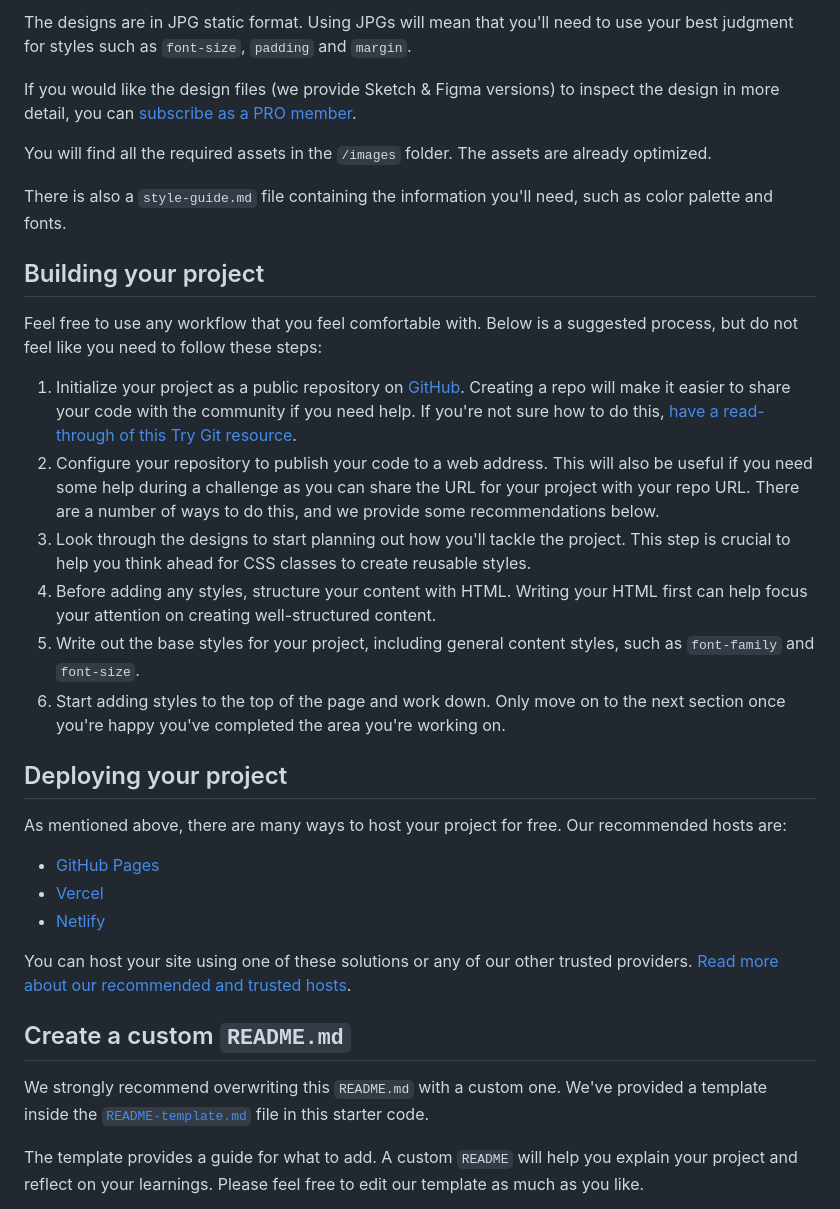
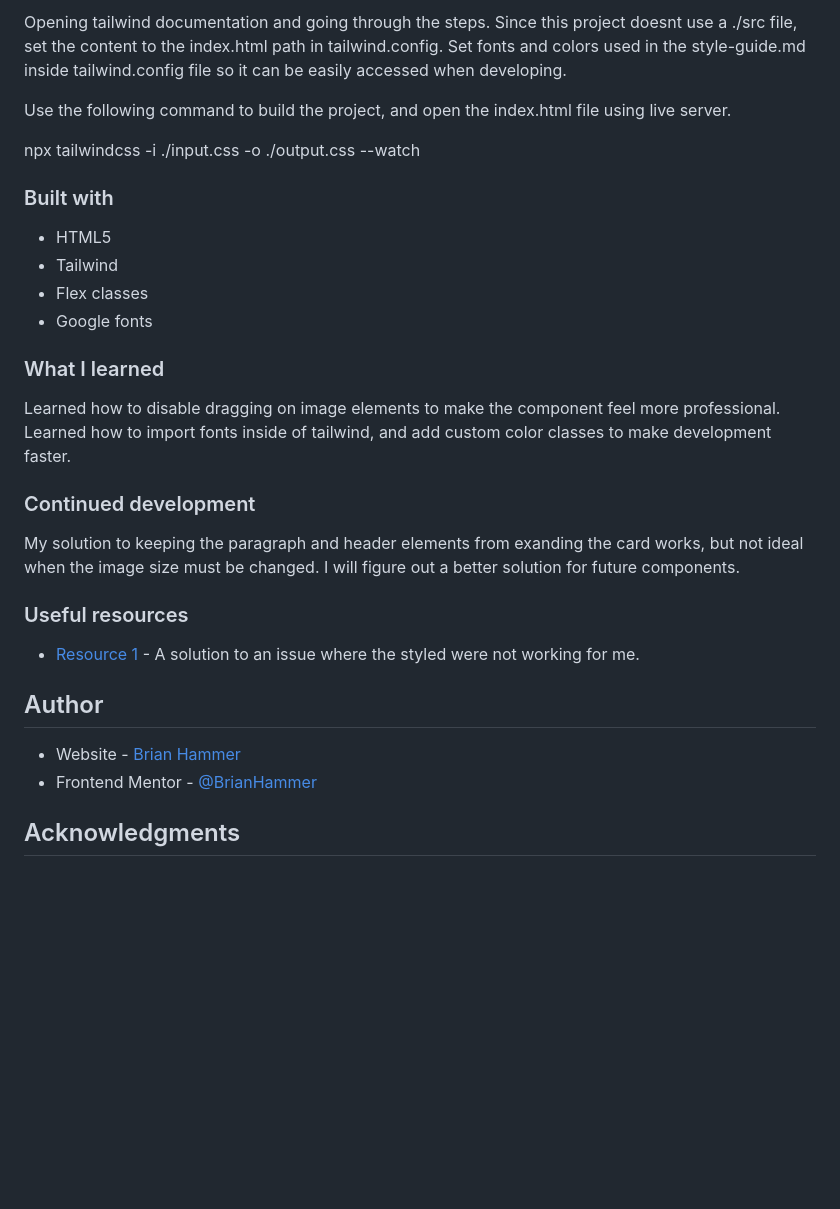
Before and after one commit to BrianHammer/qr-component, a Markdown page: README.md, the part around one of its changes. GitHub-like rendering; blank space fills up the shorter version.

```diff
--- a/README.md
+++ b/README.md
@@ -24,36 +36,33 @@ Your task is to build out the project to the designs inside the `/design` folder
 
-The designs are in JPG static format. Using JPGs will mean that you'll need to use your best judgment for styles such as `font-size`, `padding` and `margin`.
+Opening tailwind documentation and going through the steps. Since this project doesnt use a ./src file, set the content to the index.html path in tailwind.config. Set fonts and colors used in the style-guide.md inside tailwind.config file so it can be easily accessed when developing.
 
-If you would like the design files (we provide Sketch & Figma versions) to inspect the design in more detail, you can [subscribe as a PRO member](https://www.frontendmentor.io/pro).
+Use the following command to build the project, and open the index.html file using live server.
 
-You will find all the required assets in the `/images` folder. The assets are already optimized.
+npx tailwindcss -i ./input.css -o ./output.css --watch
 
-There is also a `style-guide.md` file containing the information you'll need, such as color palette and fonts.
+### Built with
 
-## Building your project
+- HTML5
+- Tailwind
+- Flex classes
+- Google fonts
 
-Feel free to use any workflow that you feel comfortable with. Below is a suggested process, but do not feel like you need to follow these steps:
+### What I learned
 
-1. Initialize your project as a public repository on [GitHub](https://github.com/). Creating a repo will make it easier to share your code with the community if you need help. If you're not sure how to do this, [have a read-through of this Try Git resource](https://try.github.io/).
-2. Configure your repository to publish your code to a web address. This will also be useful if you need some help during a challenge as you can share the URL for your project with your repo URL. There are a number of ways to do this, and we provide some recommendations below.
-3. Look through the designs to start planning out how you'll tackle the project. This step is crucial to help you think ahead for CSS classes to create reusable styles.
-4. Before adding any styles, structure your content with HTML. Writing your HTML first can help focus your attention on creating well-structured content.
-5. Write out the base styles for your project, including general content styles, such as `font-family` and `font-size`.
-6. Start adding styles to the top of the page and work down. Only move on to the next section once you're happy you've completed the area you're working on.
+Learned how to disable dragging on image elements to make the component feel more professional. Learned how to import fonts inside of tailwind, and add custom color classes to make development faster.
 
-## Deploying your project
+### Continued development
 
-As mentioned above, there are many ways to host your project for free. Our recommended hosts are:
+My solution to keeping the paragraph and header elements from exanding the card works, but not ideal when the image size must be changed. I will figure out a better solution for future components.
 
-- [GitHub Pages](https://pages.github.com/)
-- [Vercel](https://vercel.com/)
-- [Netlify](https://www.netlify.com/)
+### Useful resources
 
-You can host your site using one of these solutions or any of our other trusted providers. [Read more about our recommended and trusted hosts](https://medium.com/frontend-mentor/frontend-mentor-trusted-hosting-providers-bf000dfebe).
+- [Resource 1](https://stackoverflow.com/questions/70577297/tailwind-class-is-not-working-after-installed) - A solution to an issue where the styled were not working for me.
 
-## Create a custom `README.md`
+## Author
 
-We strongly recommend overwriting this `README.md` with a custom one. We've provided a template inside the [`README-template.md`](./README-template.md) file in this starter code.
+- Website - [Brian Hammer](TO_BE_ADDED)
+- Frontend Mentor - [@BrianHammer](https://www.frontendmentor.io/profile/BrianHammer)
 
-The template provides a guide for what to add. A custom `README` will help you explain your project and reflect on your learnings. Please feel free to edit our template as much as you like.
+## Acknowledgments
 
```
Also changed, not shown: other parts of README.md (+25 -40 lines), README-template.md (deleted, +0 -103 lines), screenshots/desktop.png (added), screenshots/mobile.png (added), 4 other files.
